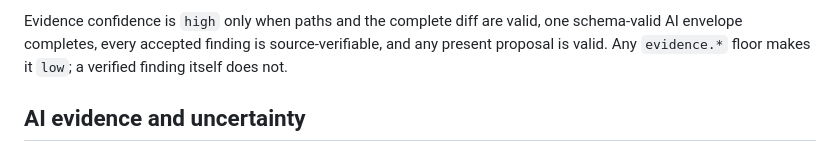
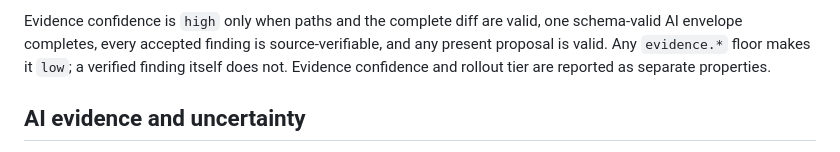
Before and after one commit to AndrewMaged814/safelane, a Markdown page: docs/risk-signals.md, the part around the change. GitHub-like rendering.

```diff
--- a/docs/risk-signals.md
+++ b/docs/risk-signals.md
@@ -51,6 +51,7 @@ the baseline reason. This fixes output order and tie-breaking for byte-identical
 Evidence confidence is `high` only when paths and the complete diff are valid, one schema-valid AI
 envelope completes, every accepted finding is source-verifiable, and any present proposal is valid.
 Any `evidence.*` floor makes it `low`; a verified finding itself does not.
+Evidence confidence and rollout tier are reported as separate properties.
 
 ## AI evidence and uncertainty
 
```
Also changed, not shown: README.md (+1 -0 lines), docs/safelane-studio.md (+1 -0 lines).
